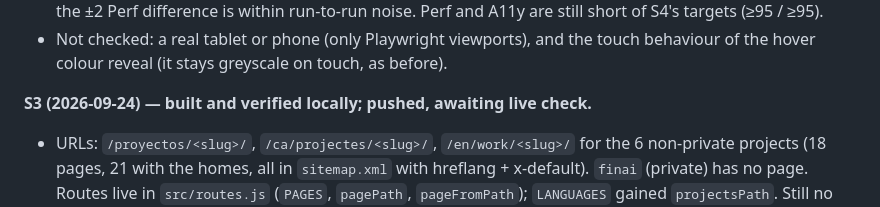
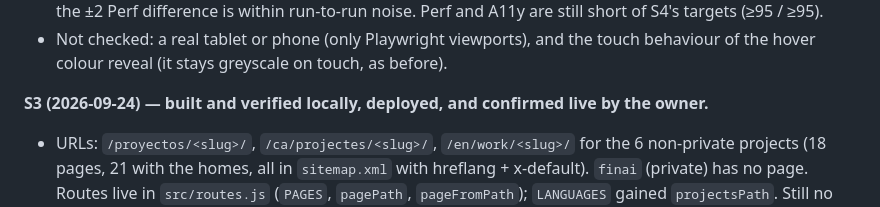
Before and after one commit to balearStudio/balearstudio, a Markdown page: PLAN.md, the part around one of its changes. GitHub-like rendering.

Commit message:
Tick S3 after live verification

```diff
--- a/PLAN.md
+++ b/PLAN.md
@@ -415,7 +415,7 @@ _(Add anything surprising found during a task here.)_
   short of S4's targets (≥95 / ≥95).
 - Not checked: a real tablet or phone (only Playwright viewports), and the touch behaviour of the hover colour reveal (it stays greyscale on touch, as before).
 
-**S3 (2026-09-24) — built and verified locally; pushed, awaiting live check.**
+**S3 (2026-09-24) — built and verified locally, deployed, and confirmed live by the owner.**
 - URLs: `/proyectos/<slug>/`, `/ca/projectes/<slug>/`, `/en/work/<slug>/` for the 6 non-private projects (18 pages, 21 with the homes, all in `sitemap.xml`
   with hreflang + x-default). `finai` (private) has no page. Routes live in `src/routes.js` (`PAGES`, `pagePath`, `pageFromPath`); `LANGUAGES` gained `projectsPath`.
   Still no router: `App` renders `ProjectPage` when the language context has a `slug`, and `prerender.mjs` loops over `PAGES`.
```
Also changed, not shown: other parts of PLAN.md (+1 -1 lines).
